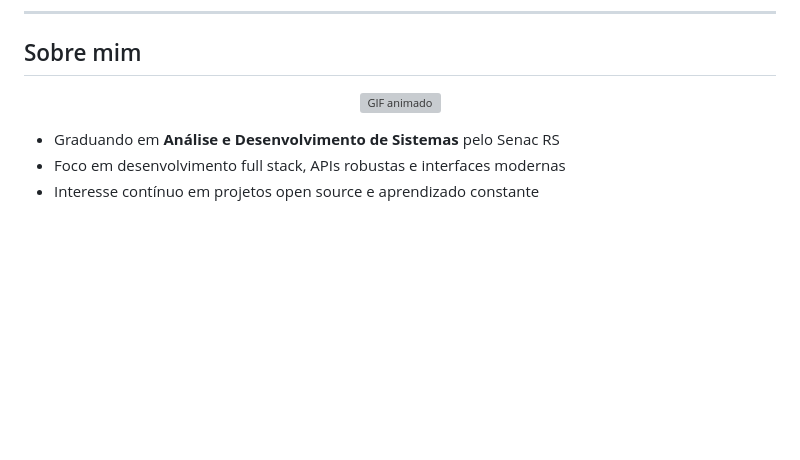
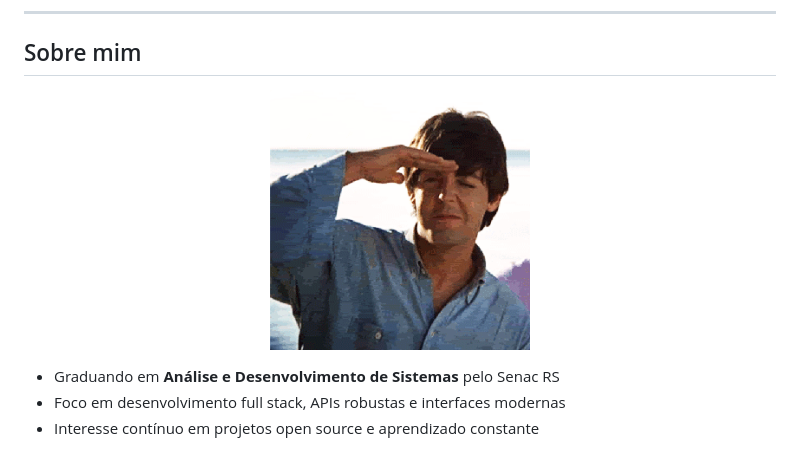
Before and after one commit to Edu-2de/Edu-2de, a Markdown page: README.md, the part around the change. Rendered like a GitHub page; pictures changed too: assets/1dLG.gif (added); blank space fills up the shorter version; grey boxes are pictures that could not be loaded.

Commit message:
Update GIF

```diff
--- a/README.md
+++ b/README.md
@@ -19,7 +19,7 @@ Você pode adicionar um GIF na seção "Sobre mim" onde indicado.
 
 <p align="center">
   <!-- Adicione seu GIF profissional aqui -->
-  <img src="assets/perfil1.gif" alt="GIF animado" width="260" style="border-radius:8px; border:2px solid #134673;">
+  <img src="assets/1dLG.gif" alt="GIF animado" width="260" style="border-radius:8px; border:2px solid #134673;">
 </p>
 
 <ul>
```
